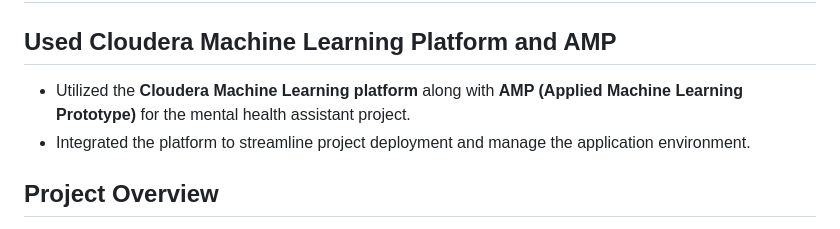
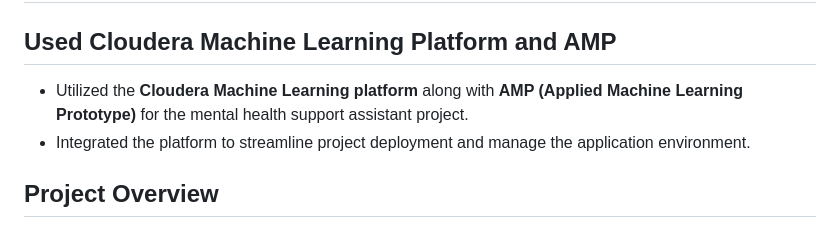
Before and after one commit to niranjankumarnk/Evolve_hackathon_2024, a Markdown page: README.md, the part around the change. Rendered like a GitHub page.

```diff
--- a/README.md
+++ b/README.md
@@ -4,7 +4,7 @@ This is AI Impact Hackathon conducted by Cloudera
 # Mental Health Support Assistant
 ## Used Cloudera Machine Learning Platform and AMP
 
-- Utilized the **Cloudera Machine Learning platform** along with **AMP (Applied Machine Learning Prototype)** for the mental health assistant project.
+- Utilized the **Cloudera Machine Learning platform** along with **AMP (Applied Machine Learning Prototype)** for the mental health support assistant project.
 - Integrated the platform to streamline project deployment and manage the application environment.
 
 ## Project Overview
```
